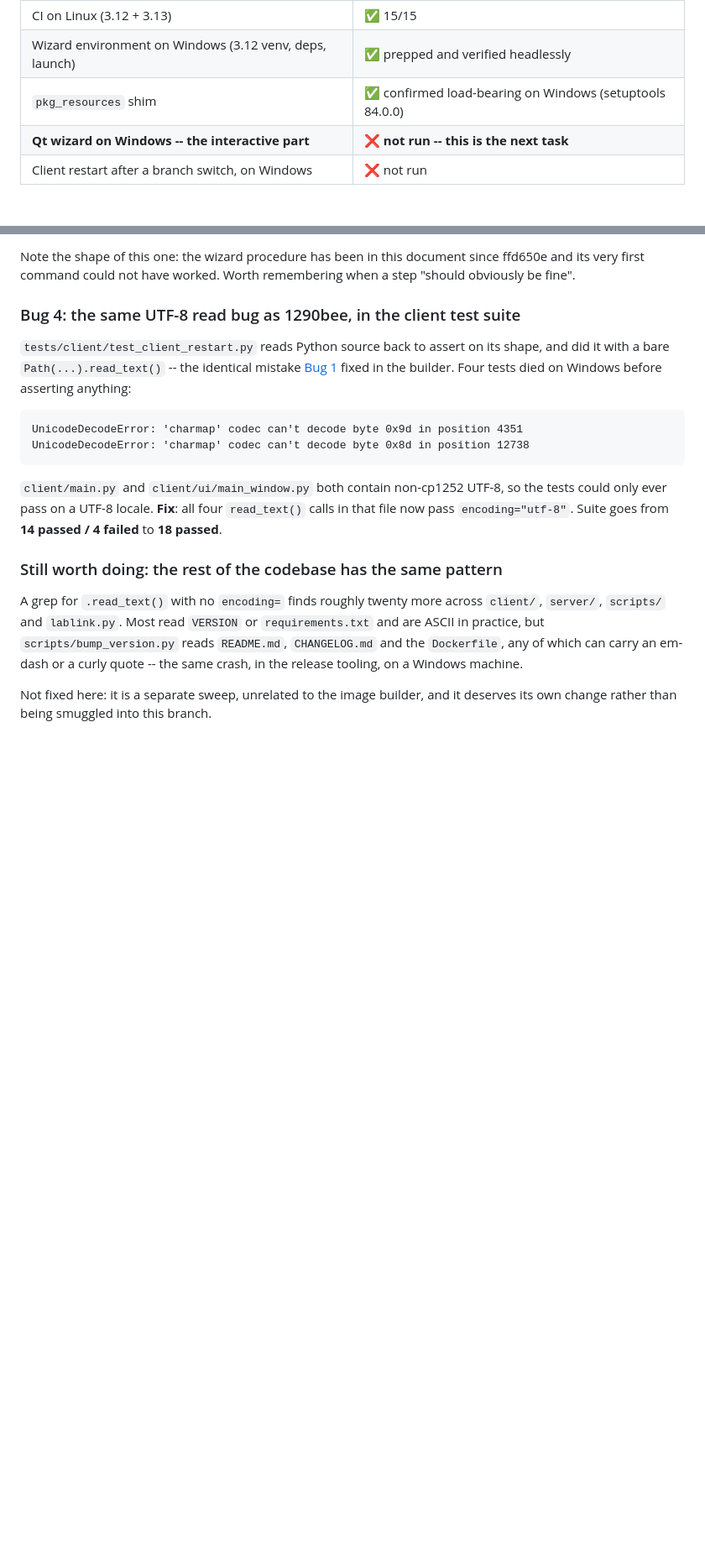
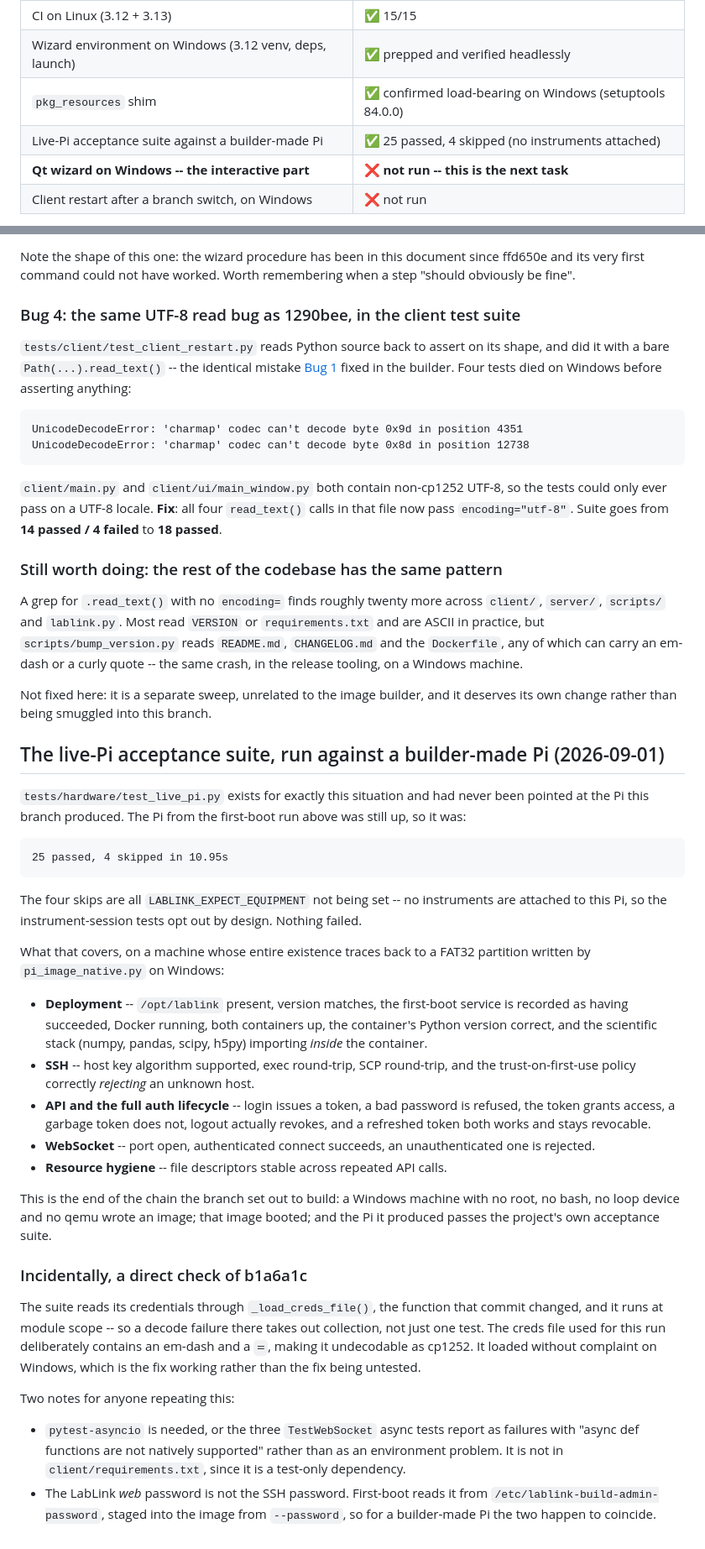
Before and after one commit to X9X0/LabLink, a Markdown page: docs/WINDOWS_TESTING.md, 2 parts joined by grey strips. Shown at 84% size. Rendered like a GitHub page; blank space fills up the shorter version.

Commit message:
docs: Record the live-Pi acceptance suite passing on a builder-made Pi
tests/hardware/test_live_pi.py had never been pointed at the Pi this
branch produced. Against the one from the first-boot run: 25 passed, 4
skipped, nothing failed. The skips are all LABLINK_EXPECT_EQUIPMENT
being unset -- no instruments are attached.

Covers deployment, SSH including the TOFU reject path and SCP, the full
auth lifecycle through revocation, WebSocket auth, and descriptor
hygiene -- on a machine that traces back to a FAT32 partition written
from Windows with no root, bash, loop device or qemu.

Also a direct check of b1a6a1c: the creds file that run used contains
an em-dash and a box character, so it cannot be decoded as cp1252, and
_load_creds_file() runs at module scope where a failure would take out
collection entirely. It loaded cleanly.

Co-Authored-By: Claude Sonnet 5 <noreply@anthropic.com>
Claude-Session: https://claude.ai/code/session_01LEiT9aqn6XuoEdsFdrKWUM

````diff
--- a/docs/WINDOWS_TESTING.md
+++ b/docs/WINDOWS_TESTING.md
@@ -32,6 +32,7 @@ Report findings by appending a section to this file, as the previous runs did.
 | CI on Linux (3.12 + 3.13) | ✅ 15/15 |
 | Wizard environment on Windows (3.12 venv, deps, launch) | ✅ prepped and verified headlessly |
 | `pkg_resources` shim | ✅ confirmed load-bearing on Windows (setuptools 84.0.0) |
+| Live-Pi acceptance suite against a builder-made Pi | ✅ 25 passed, 4 skipped (no instruments attached) |
 | **Qt wizard on Windows -- the interactive part** | ❌ **not run -- this is the next task** |
 | Client restart after a branch switch, on Windows | ❌ not run |
 
@@ -652,3 +653,56 @@ crash, in the release tooling, on a Windows machine.
 
 Not fixed here: it is a separate sweep, unrelated to the image builder, and
 it deserves its own change rather than being smuggled into this branch.
+
+## The live-Pi acceptance suite, run against a builder-made Pi (2026-09-01)
+
+`tests/hardware/test_live_pi.py` exists for exactly this situation and had
+never been pointed at the Pi this branch produced. The Pi from the first-boot
+run above was still up, so it was:
+
+```
+25 passed, 4 skipped in 10.95s
+```
+
+The four skips are all `LABLINK_EXPECT_EQUIPMENT` not being set -- no
+instruments are attached to this Pi, so the instrument-session tests opt out
+by design. Nothing failed.
+
+What that covers, on a machine whose entire existence traces back to a
+FAT32 partition written by `pi_image_native.py` on Windows:
+
+- **Deployment** -- `/opt/lablink` present, version matches, the first-boot
+  service is recorded as having succeeded, Docker running, both containers up,
+  the container's Python version correct, and the scientific stack (numpy,
+  pandas, scipy, h5py) importing *inside* the container.
+- **SSH** -- host key algorithm supported, exec round-trip, SCP round-trip,
+  and the trust-on-first-use policy correctly *rejecting* an unknown host.
+- **API and the full auth lifecycle** -- login issues a token, a bad password
+  is refused, the token grants access, a garbage token does not, logout
+  actually revokes, and a refreshed token both works and stays revocable.
+- **WebSocket** -- port open, authenticated connect succeeds, an unauthenticated
+  one is rejected.
+- **Resource hygiene** -- file descriptors stable across repeated API calls.
+
+This is the end of the chain the branch set out to build: a Windows machine
+with no root, no bash, no loop device and no qemu wrote an image; that image
+booted; and the Pi it produced passes the project's own acceptance suite.
+
+### Incidentally, a direct check of b1a6a1c
+
+The suite reads its credentials through `_load_creds_file()`, the function
+that commit changed, and it runs at module scope -- so a decode failure there
+takes out collection, not just one test. The creds file used for this run
+deliberately contains an em-dash and a `═`, making it undecodable as cp1252.
+It loaded without complaint on Windows, which is the fix working rather than
+the fix being untested.
+
+Two notes for anyone repeating this:
+
+- `pytest-asyncio` is needed, or the three `TestWebSocket` async tests report
+  as failures with "async def functions are not natively supported" rather
+  than as an environment problem. It is not in `client/requirements.txt`,
+  since it is a test-only dependency.
+- The LabLink *web* password is not the SSH password. First-boot reads it
+  from `/etc/lablink-build-admin-password`, staged into the image from
+  `--password`, so for a builder-made Pi the two happen to coincide.
````
